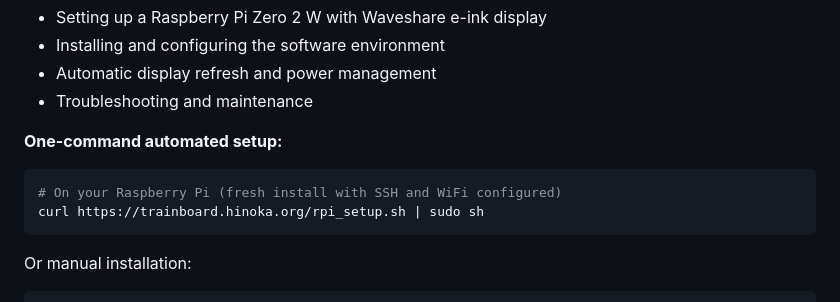
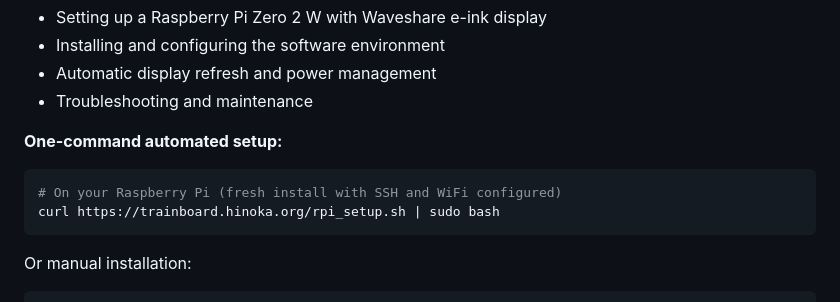
Before and after one commit to kagelump/trainboard, a Markdown page: README.md, the part around the change. Rendered like a GitHub page.

````diff
--- a/README.md
+++ b/README.md
@@ -251,7 +251,7 @@ You can run this trainboard on a Raspberry Pi with an e-ink display for a physic
 
 ```bash
 # On your Raspberry Pi (fresh install with SSH and WiFi configured)
-curl https://trainboard.hinoka.org/rpi_setup.sh | sudo sh
+curl https://trainboard.hinoka.org/rpi_setup.sh | sudo bash
 ```
 
 Or manual installation:
````
